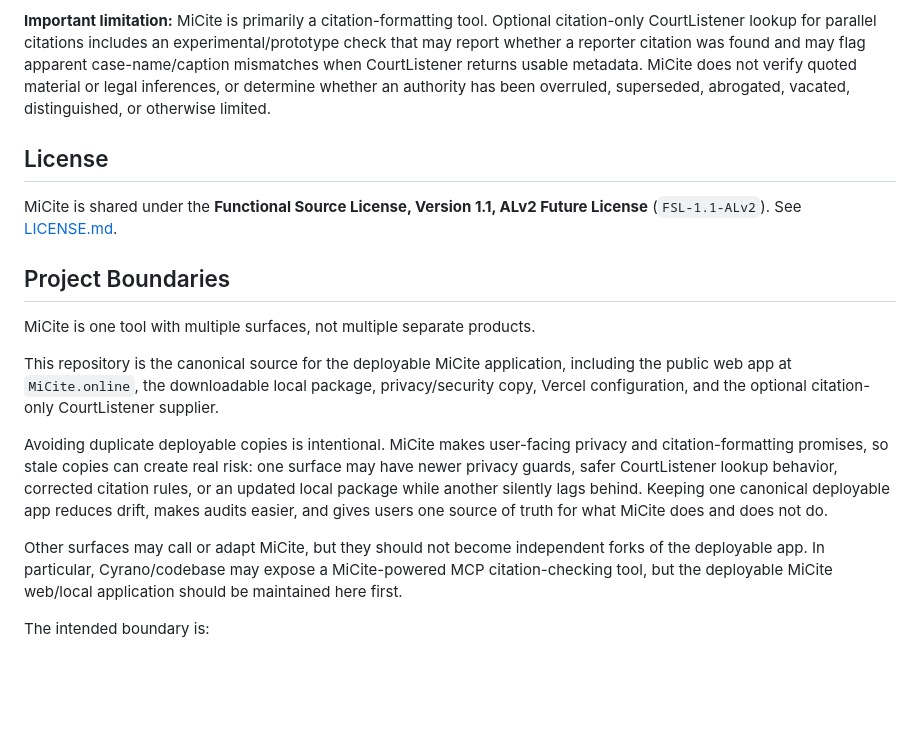
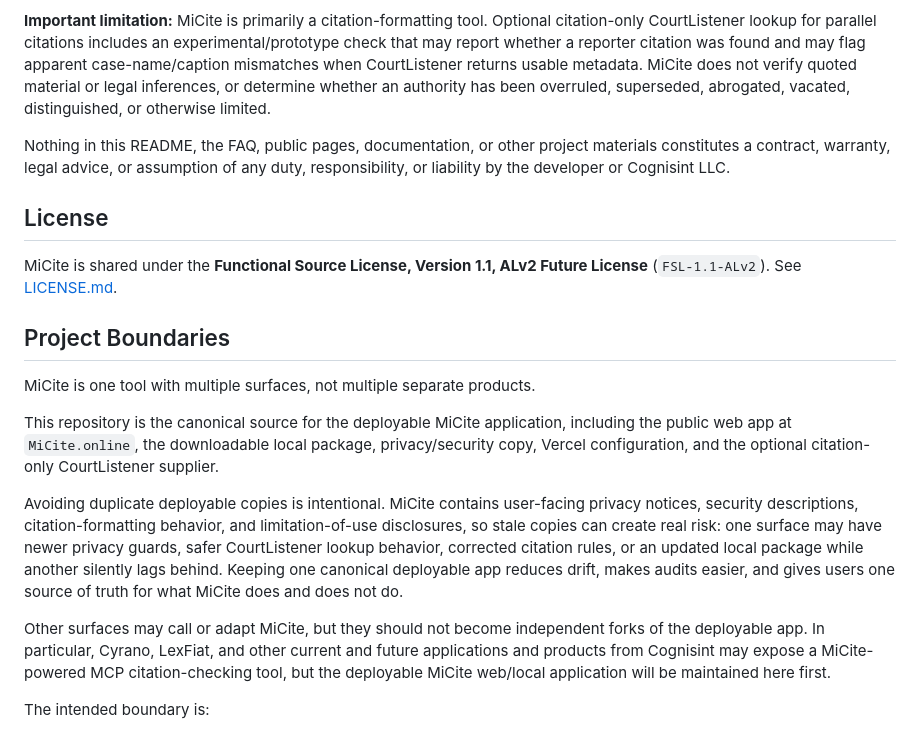
Before and after one commit to MightyPrytanis/MiCite, a Markdown page: README.md, the part around the change. Rendered like a GitHub page; blank space fills up the shorter version.

Commit message:
Clarify README limitations and product boundaries

```diff
--- a/README.md
+++ b/README.md
@@ -7,6 +7,8 @@ Current Version: **1.0.0-Beta**
 The manual sets the standards used by the Michigan Supreme Court Office of the Reporter of Decisions when editing appellate opinions for publication. It is not mandatory for state court practice, unlike the former Michigan Uniform System of Citation it replaced, but adhering to it signals professional care and jurisdictional fluency.
 
 **Important limitation:** MiCite is primarily a citation-formatting tool. Optional citation-only CourtListener lookup for parallel citations includes an experimental/prototype check that may report whether a reporter citation was found and may flag apparent case-name/caption mismatches when CourtListener returns usable metadata. MiCite does not verify quoted material or legal inferences, or determine whether an authority has been overruled, superseded, abrogated, vacated, distinguished, or otherwise limited.
+
+Nothing in this README, the FAQ, public pages, documentation, or other project materials constitutes a contract, warranty, legal advice, or assumption of any duty, responsibility, or liability by the developer or Cognisint LLC.
 
 ## License
 
@@ -18,9 +20,9 @@ MiCite is one tool with multiple surfaces, not multiple separate products.
 
 This repository is the canonical source for the deployable MiCite application, including the public web app at `MiCite.online`, the downloadable local package, privacy/security copy, Vercel configuration, and the optional citation-only CourtListener supplier.
 
-Avoiding duplicate deployable copies is intentional. MiCite makes user-facing privacy and citation-formatting promises, so stale copies can create real risk: one surface may have newer privacy guards, safer CourtListener lookup behavior, corrected citation rules, or an updated local package while another silently lags behind. Keeping one canonical deployable app reduces drift, makes audits easier, and gives users one source of truth for what MiCite does and does not do.
+Avoiding duplicate deployable copies is intentional. MiCite contains user-facing privacy notices, security descriptions, citation-formatting behavior, and limitation-of-use disclosures, so stale copies can create real risk: one surface may have newer privacy guards, safer CourtListener lookup behavior, corrected citation rules, or an updated local package while another silently lags behind. Keeping one canonical deployable app reduces drift, makes audits easier, and gives users one source of truth for what MiCite does and does not do.
 
-Other surfaces may call or adapt MiCite, but they should not become independent forks of the deployable app. In particular, Cyrano/codebase may expose a MiCite-powered MCP citation-checking tool, but the deployable MiCite web/local application should be maintained here first.
+Other surfaces may call or adapt MiCite, but they should not become independent forks of the deployable app. In particular, Cyrano, LexFiat, and other current and future applications and products from Cognisint may expose a MiCite-powered MCP citation-checking tool, but the deployable MiCite web/local application will be maintained here first.
 
 The intended boundary is:
 
```
